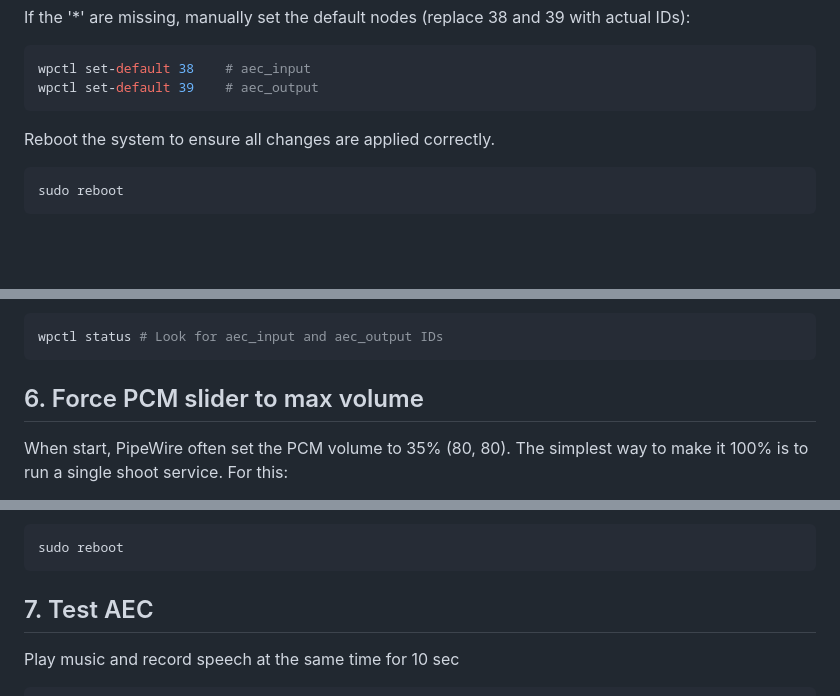
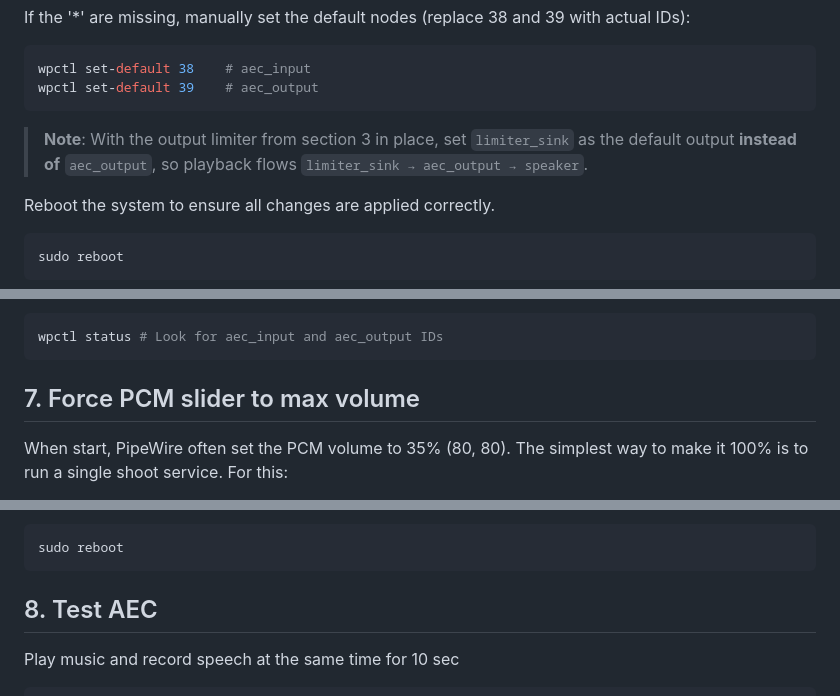
Before and after one commit to alexandreevbg/gemini-live-voice-assistant, a Markdown page: 03-environment/environment.md, 3 parts joined by grey strips. Drawn GitHub-style; blank space fills up the shorter version.

````diff
--- a/03-environment/environment.md
+++ b/03-environment/environment.md
@@ -165,6 +242,7 @@ If the '*' are missing, manually set the default nodes (replace 38 and 39 with a
 wpctl set-default 38	# aec_input
 wpctl set-default 39	# aec_output
 ```
+> **Note**: With the output limiter from section 3 in place, set `limiter_sink` as the default output **instead of** `aec_output`, so playback flows `limiter_sink → aec_output → speaker`.
 
 Reboot the system to ensure all changes are applied correctly.
 ```bash
@@ -180,7 +258,7 @@ And check the default audio devices again
 ```bash
 wpctl status # Look for aec_input and aec_output IDs
 ```
-## 6. Force PCM slider to max volume
+## 7. Force PCM slider to max volume
 When start, PipeWire often set the PCM volume to 35% (80, 80). The simplest way to make it 100% is to run a single shoot service. For this:
 1. Create new service file in the local systemd user directory:
 ```bash
@@ -215,7 +293,7 @@ systemctl --user enable fix-pcm.service
 sudo reboot
 ```
 
-## 7. Test AEC
+## 8. Test AEC
 Play music and record speech at the same time for 10 sec
 ```bash
 pw-play gemini-live-voice-assistant/03-environment/music_48k.wav &
````
Also changed, not shown: other parts of 03-environment/environment.md (+82 -5 lines).
